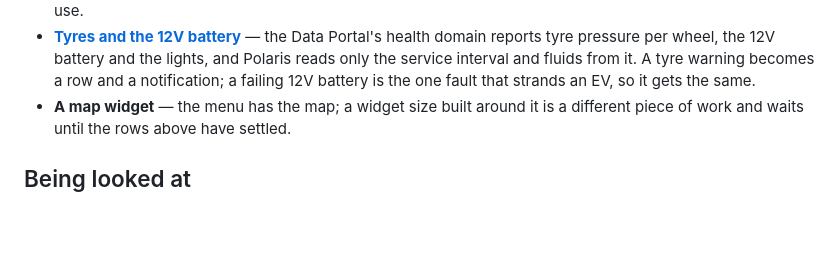
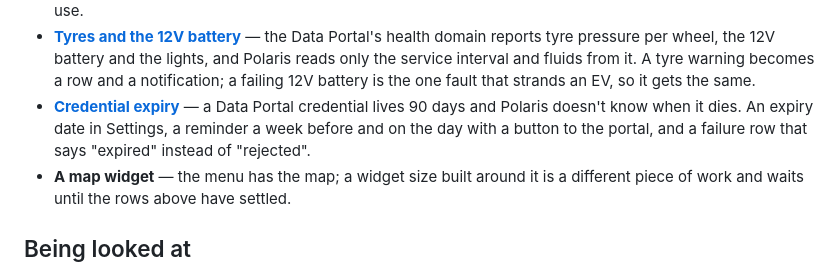
Before and after one commit to simonbusborg/polaris, a Markdown page: ROADMAP.md, the part around the change. Rendered like a GitHub page; blank space fills up the shorter version.

Commit message:
Put the credential expiry reminder on the roadmap (#16)

```diff
--- a/ROADMAP.md
+++ b/ROADMAP.md
@@ -47,6 +47,10 @@ comment describing where it now stands.
   only the service interval and fluids from it. A tyre warning becomes a row
   and a notification; a failing 12V battery is the one fault that strands an
   EV, so it gets the same.
+- **[Credential expiry](https://github.com/simonbusborg/polaris/issues/16)** — a Data Portal
+  credential lives 90 days and Polaris doesn't know when it dies. An expiry
+  date in Settings, a reminder a week before and on the day with a button to
+  the portal, and a failure row that says "expired" instead of "rejected".
 - **A map widget** — the menu has the map; a widget size built around it is
   a different piece of work and waits until the rows above have settled.
 
```
